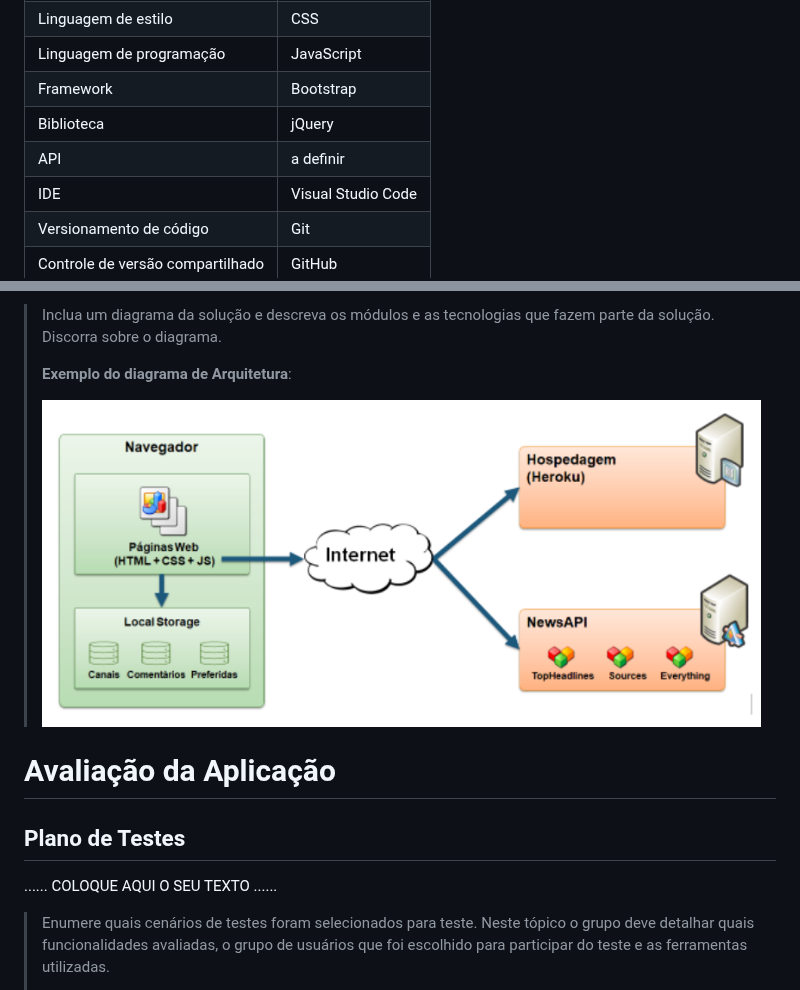
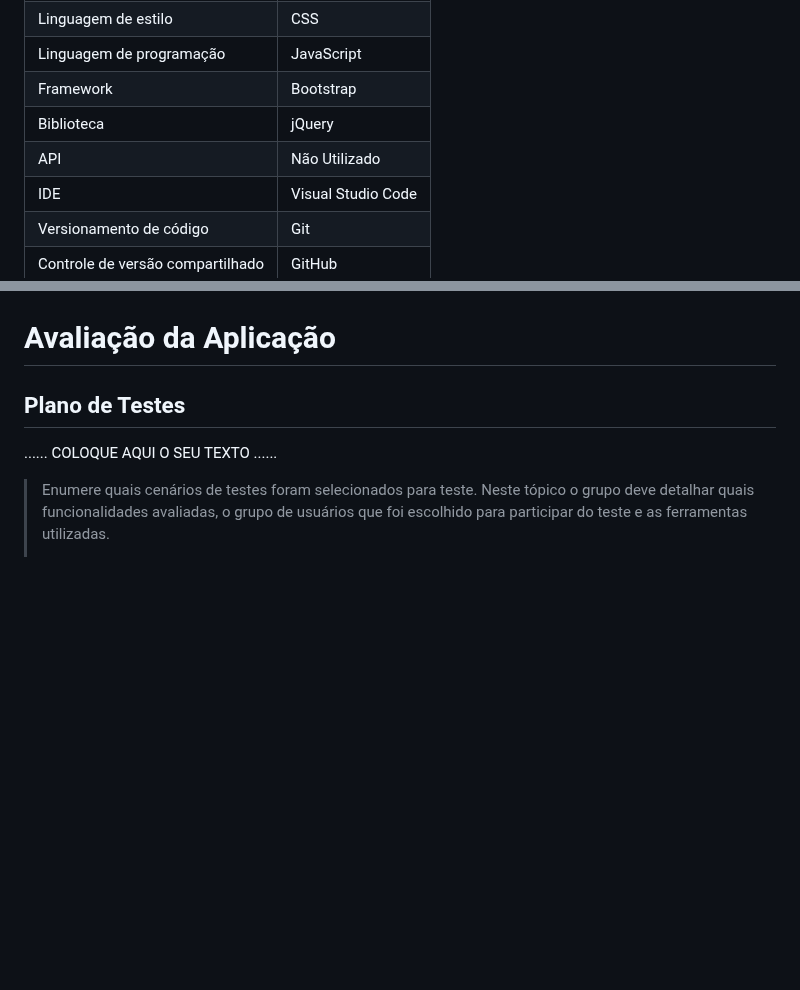
Before and after one commit to ICEI-PUC-Minas-PCO-SI/pco-si-2024-1-tiaw-gm-empire, a Markdown page: docs/02 - relatório técnico/Relatorio Tecnico - TEMPLATE.md, 2 parts joined by grey strips. GitHub-like rendering; blank space fills up the shorter version.

Commit message:
Update Relatorio Tecnico - Arquitetura da Solucao - TEMPLATE.md

```diff
--- a/docs/02 - relatório técnico/Relatorio Tecnico - TEMPLATE.md
+++ b/docs/02 - relatório técnico/Relatorio Tecnico - TEMPLATE.md
@@ -410,7 +410,7 @@ O projeto de interface e fluxos de usuário foi esculpido por João Victor e o V
 | Linguagem de programação | JavaScript |
 | Framework | Bootstrap |
 | Biblioteca | jQuery |
-| API | a definir |
+| API | Não Utilizado |
 | IDE | Visual Studio Code |
 | Versionamento de código | Git |
 | Controle de versão compartilhado | GitHub |
@@ -422,10 +425,8 @@ O projeto de interface e fluxos de usuário foi esculpido por João Victor e o V
 
-> Inclua um diagrama da solução e descreva os módulos e as tecnologias
-> que fazem parte da solução. Discorra sobre o diagrama.
->
-> **Exemplo do diagrama de Arquitetura**:
->
-> ![Exemplo de Arquitetura](images/arquitetura-exemplo.png)
+
+
+
+
 
 
 # Avaliação da Aplicação
```
Also changed, not shown: other parts of docs/02 - relatório técnico/Relatorio Tecnico - TEMPLATE.md (+4 -1 lines).
